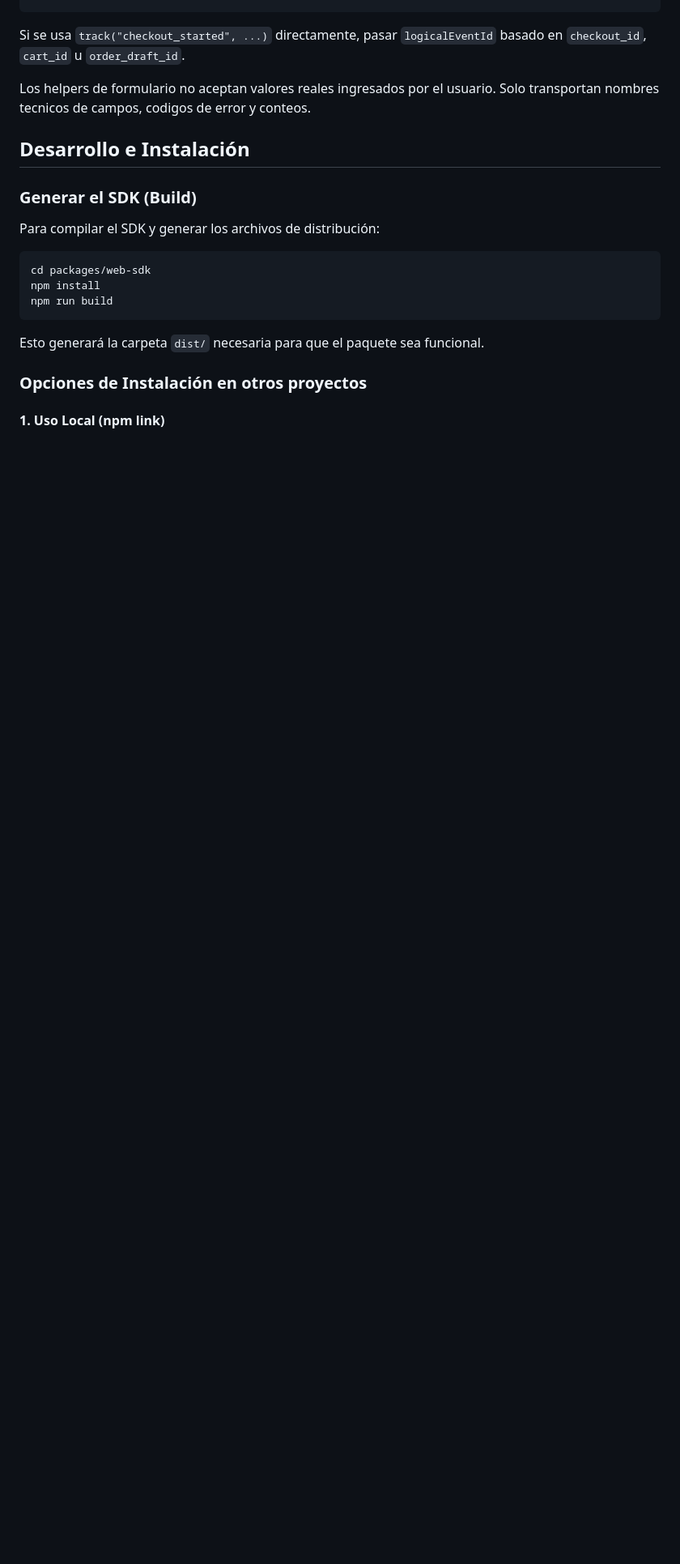
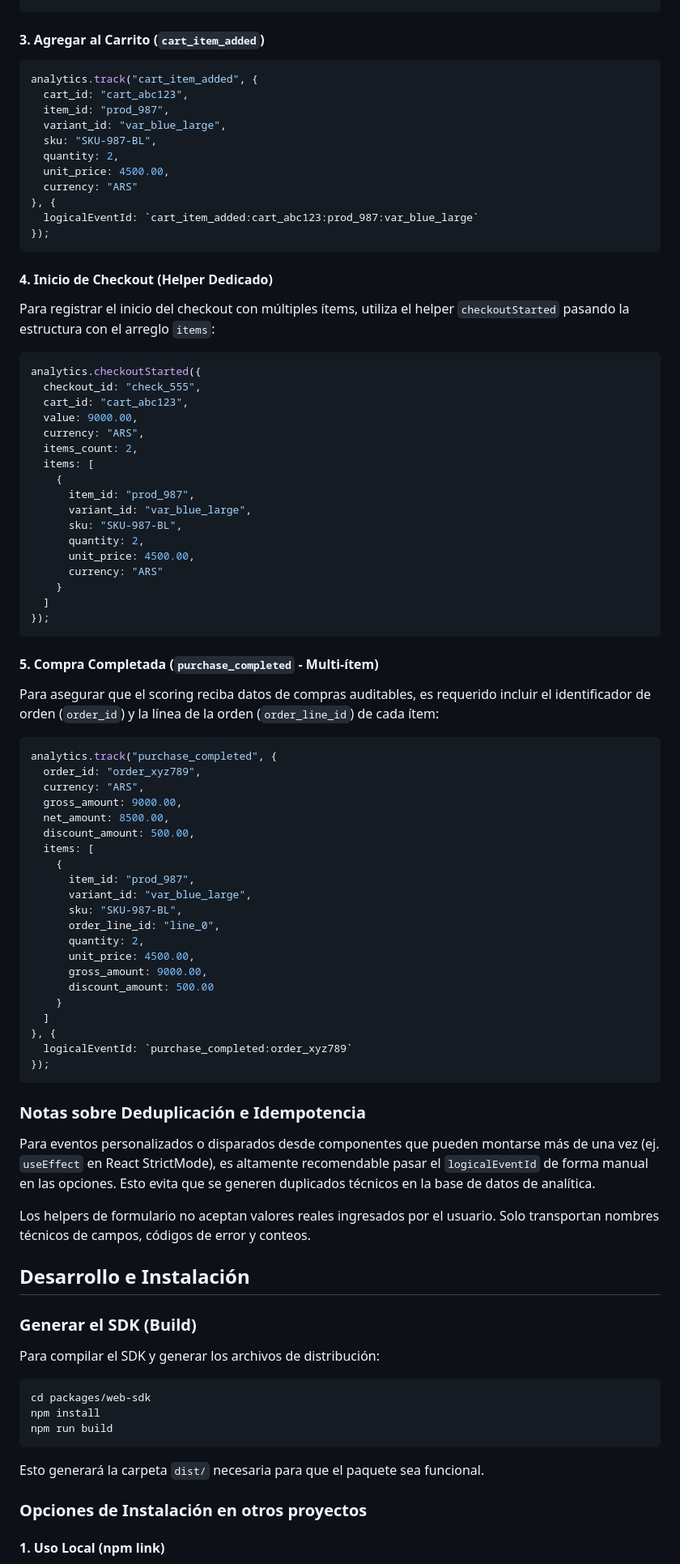
Before and after one commit to fernan2cp/GoAnalytics, a Markdown page: packages/web-sdk/README.md, the part around one of its changes. Shown at 81% size. GitHub-like rendering; blank space fills up the shorter version.

````diff
--- a/packages/web-sdk/README.md
+++ b/packages/web-sdk/README.md
@@ -149,11 +174,74 @@ analytics.checkoutStarted({
 });
 ```
 
-Si se usa `track("checkout_started", ...)` directamente, pasar
-`logicalEventId` basado en `checkout_id`, `cart_id` u `order_draft_id`.
+#### 3. Agregar al Carrito (`cart_item_added`)
+```ts
+analytics.track("cart_item_added", {
+  cart_id: "cart_abc123",
+  item_id: "prod_987",
+  variant_id: "var_blue_large",
+  sku: "SKU-987-BL",
+  quantity: 2,
+  unit_price: 4500.00,
+  currency: "ARS"
+}, {
+  logicalEventId: `cart_item_added:cart_abc123:prod_987:var_blue_large`
+});
+```
 
-Los helpers de formulario no aceptan valores reales ingresados por el usuario.
-Solo transportan nombres tecnicos de campos, codigos de error y conteos.
+#### 4. Inicio de Checkout (Helper Dedicado)
+Para registrar el inicio del checkout con múltiples ítems, utiliza el helper `checkoutStarted` pasando la estructura con el arreglo `items`:
+```ts
+analytics.checkoutStarted({
+  checkout_id: "check_555",
+  cart_id: "cart_abc123",
+  value: 9000.00,
+  currency: "ARS",
+  items_count: 2,
+  items: [
+    {
+      item_id: "prod_987",
+      variant_id: "var_blue_large",
+      sku: "SKU-987-BL",
+      quantity: 2,
+      unit_price: 4500.00,
+      currency: "ARS"
+    }
+  ]
+});
+```
+
+#### 5. Compra Completada (`purchase_completed` - Multi-ítem)
+Para asegurar que el scoring reciba datos de compras auditables, es requerido incluir el identificador de orden (`order_id`) y la línea de la orden (`order_line_id`) de cada ítem:
+```ts
+analytics.track("purchase_completed", {
+  order_id: "order_xyz789",
+  currency: "ARS",
+  gross_amount: 9000.00,
+  net_amount: 8500.00,
+  discount_amount: 500.00,
+  items: [
+    {
+      item_id: "prod_987",
+      variant_id: "var_blue_large",
+      sku: "SKU-987-BL",
+      order_line_id: "line_0",
+      quantity: 2,
+      unit_price: 4500.00,
+      gross_amount: 9000.00,
+      discount_amount: 500.00
+    }
+  ]
+}, {
+  logicalEventId: `purchase_completed:order_xyz789`
+});
+```
+
+### Notas sobre Deduplicación e Idempotencia
+
+Para eventos personalizados o disparados desde componentes que pueden montarse más de una vez (ej. `useEffect` en React StrictMode), es altamente recomendable pasar el `logicalEventId` de forma manual en las opciones. Esto evita que se generen duplicados técnicos en la base de datos de analítica.
+
+Los helpers de formulario no aceptan valores reales ingresados por el usuario. Solo transportan nombres técnicos de campos, códigos de error y conteos.
 
 ## Desarrollo e Instalación
 
````
Also changed, not shown: other parts of packages/web-sdk/README.md (+48 -23 lines).
